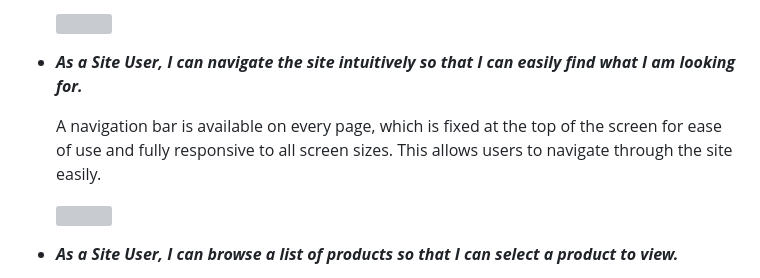
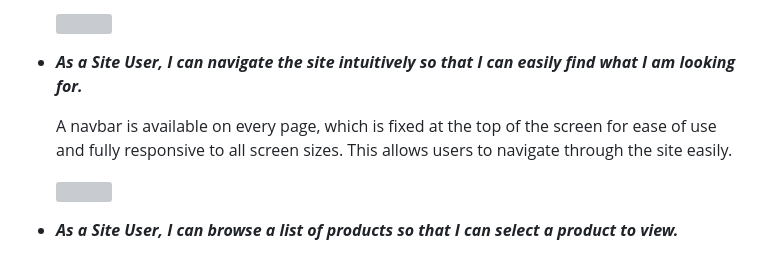
Before and after one commit to ShizukaDonaghue/luve, a Markdown page: TESTING.md, the part around the change. Drawn GitHub-style; grey boxes are pictures that could not be loaded.

Commit message:
Replace the word 'navigation bar' to 'navbar' to be consistent

```diff
--- a/TESTING.md
+++ b/TESTING.md
@@ -1029,7 +1029,7 @@ User stories were tested and addressed as follows.
 
 * **_As a Site User, I can navigate the site intuitively so that I can easily find what I am looking for._**
 
-    A navigation bar is available on every page, which is fixed at the top of the screen for ease of use and fully responsive to all screen sizes. This allows users to navigate through the site easily.
+    A navbar is available on every page, which is fixed at the top of the screen for ease of use and fully responsive to all screen sizes. This allows users to navigate through the site easily.
 
     <img src="docs/images/testing/navbar.png" width=700>
 
```
